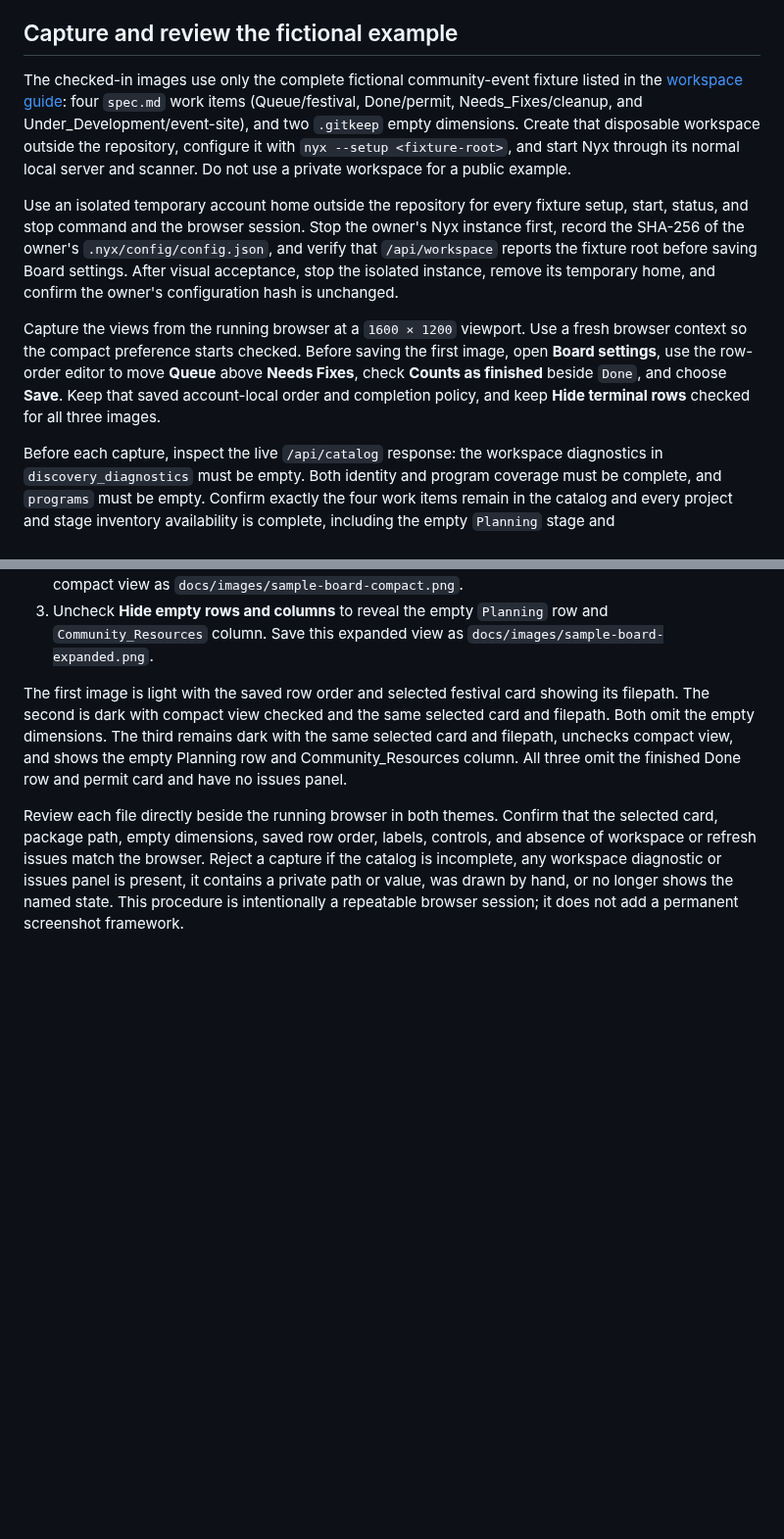
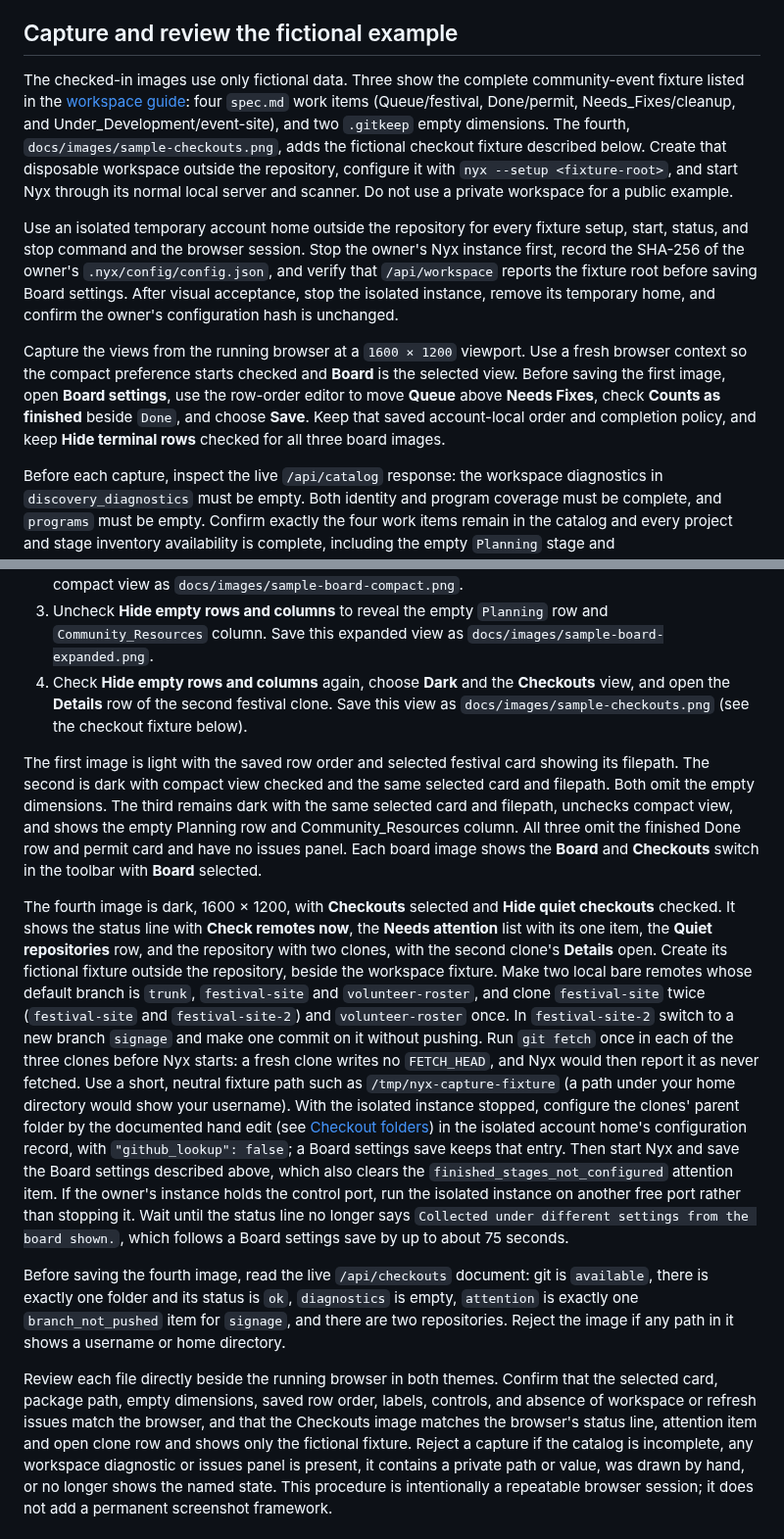
Before and after one commit to d10-analytics/Nyx, a Markdown page: docs/running-nyx.md, 2 parts joined by grey strips. Shown at 98% size. Rendered like a GitHub page; blank space fills up the shorter version.

Commit message:
Describe the four-image capture procedure and the checkout fixture

```diff
--- a/docs/running-nyx.md
+++ b/docs/running-nyx.md
@@ -1362,10 +1362,12 @@ folders are configured.` and points to
 
 ## Capture and review the fictional example
 
-The checked-in images use only the complete fictional community-event fixture
-listed in the [workspace guide](workspaces.md): four `spec.md` work items
-(Queue/festival, Done/permit, Needs_Fixes/cleanup, and
-Under_Development/event-site), and two `.gitkeep` empty dimensions. Create that
+The checked-in images use only fictional data. Three show the complete
+community-event fixture listed in the [workspace guide](workspaces.md): four
+`spec.md` work items (Queue/festival, Done/permit, Needs_Fixes/cleanup, and
+Under_Development/event-site), and two `.gitkeep` empty dimensions. The fourth,
+`docs/images/sample-checkouts.png`, adds the fictional checkout fixture
+described below. Create that
 disposable workspace outside the repository, configure it with
 `nyx --setup <fixture-root>`, and start Nyx through
 its normal local server and scanner. Do not use a private workspace for a public
@@ -1380,11 +1382,12 @@ instance, remove its temporary home, and confirm the owner's configuration hash
 is unchanged.
 
 Capture the views from the running browser at a `1600 × 1200` viewport. Use a
-fresh browser context so the compact preference starts checked. Before saving the
+fresh browser context so the compact preference starts checked and **Board** is
+the selected view. Before saving the
 first image, open **Board settings**, use the row-order editor to move **Queue**
 above **Needs Fixes**, check **Counts as finished** beside `Done`, and choose
 **Save**. Keep that saved account-local order and completion policy, and keep
-**Hide terminal rows** checked for all three images.
+**Hide terminal rows** checked for all three board images.
 
 Before each capture, inspect the live `/api/catalog` response: the workspace
 diagnostics in `discovery_diagnostics` must be empty. Both identity and program
@@ -1406,6 +1409,10 @@ hidden). Keep **Board settings** closed in every image.
 3. Uncheck **Hide empty rows and columns** to reveal the empty `Planning` row
    and `Community_Resources` column. Save this
    expanded view as `docs/images/sample-board-expanded.png`.
+4. Check **Hide empty rows and columns** again, choose **Dark** and the
+   **Checkouts** view, and open the **Details** row of the second festival
+   clone. Save this view as `docs/images/sample-checkouts.png` (see the
+   checkout fixture below).
 
 The first image is light with the saved row order and selected festival card
 showing its filepath. The second is dark with compact view checked and the same
@@ -1413,11 +1420,44 @@ selected card and filepath. Both omit the empty dimensions. The third remains
 dark with the same selected card and filepath,
 unchecks compact view, and shows the empty Planning row and Community_Resources
 column. All three omit the finished Done row and permit card and have no issues
-panel.
+panel. Each board image shows the **Board** and **Checkouts** switch in the
+toolbar with **Board** selected.
+
+The fourth image is dark, 1600 × 1200, with **Checkouts** selected and **Hide
+quiet checkouts** checked. It shows the status line with **Check remotes now**,
+the **Needs attention** list with its one item, the **Quiet repositories** row,
+and the repository with two clones, with the second clone's **Details** open.
+Create its fictional fixture outside the repository, beside the workspace
+fixture. Make two local bare remotes whose default branch is `trunk`,
+`festival-site` and `volunteer-roster`, and clone `festival-site` twice
+(`festival-site` and `festival-site-2`) and `volunteer-roster` once. In
+`festival-site-2` switch to a new branch `signage` and make one commit on it
+without pushing. Run `git fetch` once in each of the three clones before Nyx
+starts: a fresh clone writes no `FETCH_HEAD`, and Nyx would then report it as
+never fetched. Use a short, neutral fixture path such as `/tmp/nyx-capture-fixture`
+(a path under your home directory would show your username).
+With the isolated instance stopped, configure the clones' parent folder by the
+documented hand edit (see [Checkout folders](workspaces.md#checkout-folders)) in
+the isolated account home's configuration record, with `"github_lookup": false`;
+a Board settings save keeps that entry. Then start Nyx and save the Board
+settings described above, which also clears the
+`finished_stages_not_configured` attention item. If the owner's instance holds
+the control port, run the isolated instance on another free port rather than
+stopping it. Wait until the status line no longer says `Collected under
+different settings from the board shown.`, which follows a Board settings save by
+up to about 75 seconds.
+
+Before saving the fourth image, read the live `/api/checkouts` document: git is
+`available`, there is exactly one folder and its status is `ok`, `diagnostics`
+is empty, `attention` is exactly one `branch_not_pushed` item for `signage`, and
+there are two repositories. Reject the image if any path in it shows a username
+or home directory.
 
 Review each file directly beside the running browser in both themes. Confirm
 that the selected card, package path, empty dimensions, saved row order, labels,
-controls, and absence of workspace or refresh issues match the browser.
+controls, and absence of workspace or refresh issues match the browser, and that
+the Checkouts image matches the browser's status line, attention item and open
+clone row and shows only the fictional fixture.
 Reject a capture if the catalog is incomplete, any workspace diagnostic or issues panel
 is present, it contains a private path or value, was drawn by
 hand, or no longer shows the named state. This procedure is intentionally a
```
